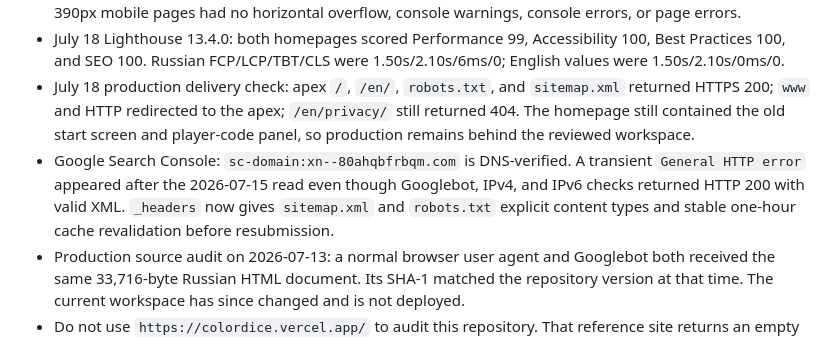
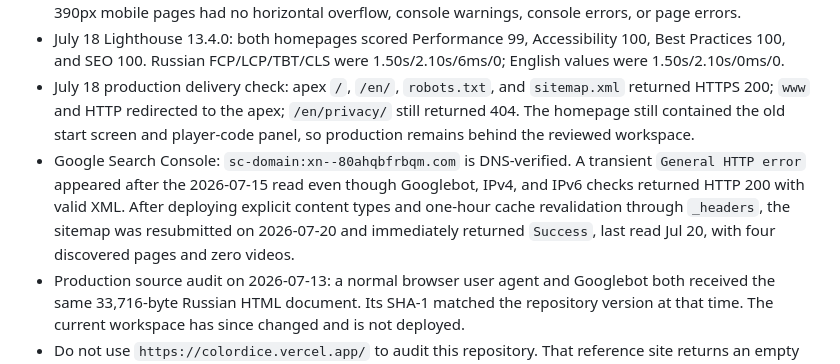
Before and after one commit to olokojoh/color-dice, a Markdown page: SEO.md, the part around the change. Rendered like a GitHub page.

```diff
--- a/SEO.md
+++ b/SEO.md
@@ -69,6 +69,6 @@ If production moves away from `https://xn--80ahqbfrbqm.com`, replace the origin
 - July 18 dynamic validation: local HTTP resources returned 200; both homepages passed normal roll, six-die Mega Roll, six keyboard Scratch reveals, theme, sound, and reload-based saved-state checks. Desktop and 390px mobile pages had no horizontal overflow, console warnings, console errors, or page errors.
 - July 18 Lighthouse 13.4.0: both homepages scored Performance 99, Accessibility 100, Best Practices 100, and SEO 100. Russian FCP/LCP/TBT/CLS were 1.50s/2.10s/6ms/0; English values were 1.50s/2.10s/0ms/0.
 - July 18 production delivery check: apex `/`, `/en/`, `robots.txt`, and `sitemap.xml` returned HTTPS 200; `www` and HTTP redirected to the apex; `/en/privacy/` still returned 404. The homepage still contained the old start screen and player-code panel, so production remains behind the reviewed workspace.
-- Google Search Console: `sc-domain:xn--80ahqbfrbqm.com` is DNS-verified. A transient `General HTTP error` appeared after the 2026-07-15 read even though Googlebot, IPv4, and IPv6 checks returned HTTP 200 with valid XML. `_headers` now gives `sitemap.xml` and `robots.txt` explicit content types and stable one-hour cache revalidation before resubmission.
+- Google Search Console: `sc-domain:xn--80ahqbfrbqm.com` is DNS-verified. A transient `General HTTP error` appeared after the 2026-07-15 read even though Googlebot, IPv4, and IPv6 checks returned HTTP 200 with valid XML. After deploying explicit content types and one-hour cache revalidation through `_headers`, the sitemap was resubmitted on 2026-07-20 and immediately returned `Success`, last read Jul 20, with four discovered pages and zero videos.
 - Production source audit on 2026-07-13: a normal browser user agent and Googlebot both received the same 33,716-byte Russian HTML document. Its SHA-1 matched the repository version at that time. The current workspace has since changed and is not deployed.
 - Do not use `https://colordice.vercel.app/` to audit this repository. That reference site returns an empty `<div id="app"></div>` and stores its UI in a Base64 JavaScript payload; its raw response has only four visible words. A report describing roughly 22 words and suspected CSR is evidence that the reference URL was measured, not `https://xn--80ahqbfrbqm.com/`.
```
Also changed, not shown: README.md (+1 -1 lines), progress.md (+1 -1 lines).
